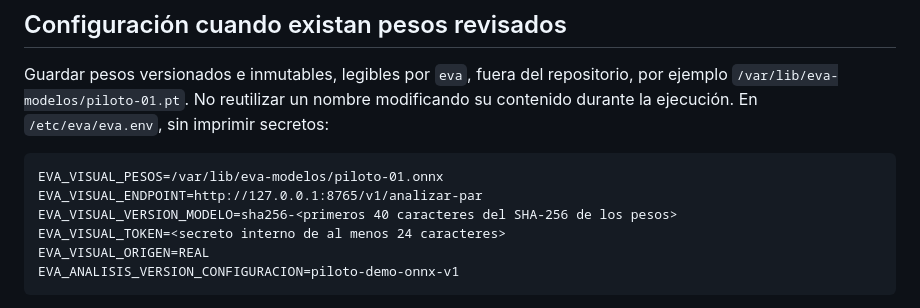
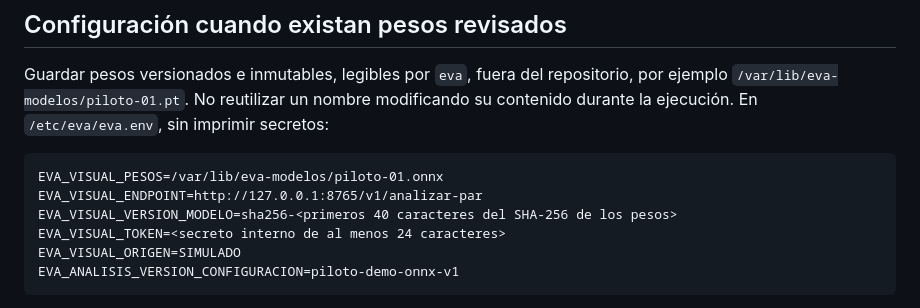
Before and after one commit to Sshadowcitoo/EVA, a Markdown page: docs/operacion_motor.md, the part around the change. Rendered like a GitHub page.

````diff
--- a/docs/operacion_motor.md
+++ b/docs/operacion_motor.md
@@ -76,7 +76,7 @@ EVA_VISUAL_PESOS=/var/lib/eva-modelos/piloto-01.onnx
 EVA_VISUAL_ENDPOINT=http://127.0.0.1:8765/v1/analizar-par
 EVA_VISUAL_VERSION_MODELO=sha256-<primeros 40 caracteres del SHA-256 de los pesos>
 EVA_VISUAL_TOKEN=<secreto interno de al menos 24 caracteres>
-EVA_VISUAL_ORIGEN=REAL
+EVA_VISUAL_ORIGEN=SIMULADO
 EVA_ANALISIS_VERSION_CONFIGURACION=piloto-demo-onnx-v1
 ```
 
````
Also changed, not shown: docs/motor_contexto_piloto.md (+6 -1 lines).
